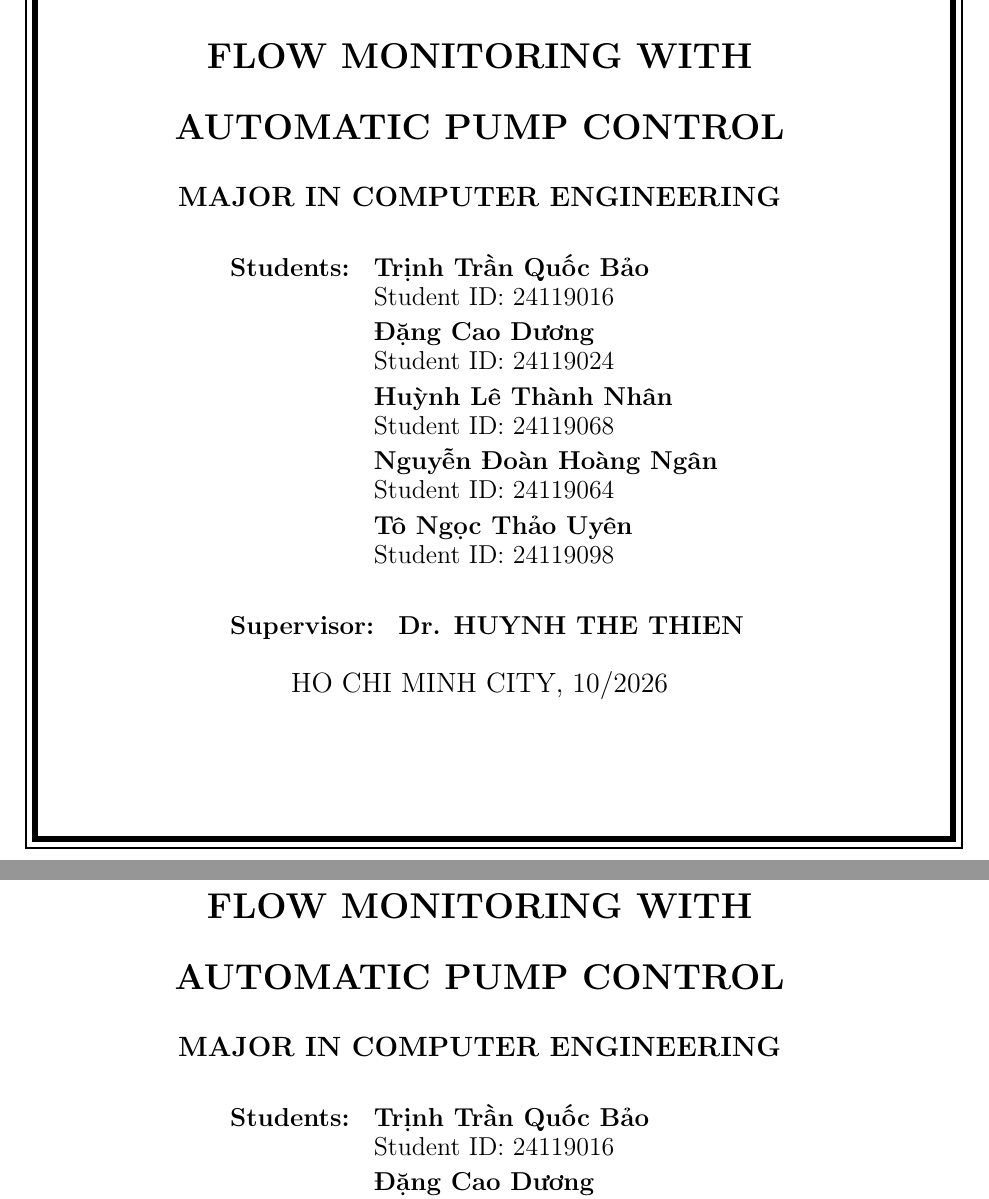
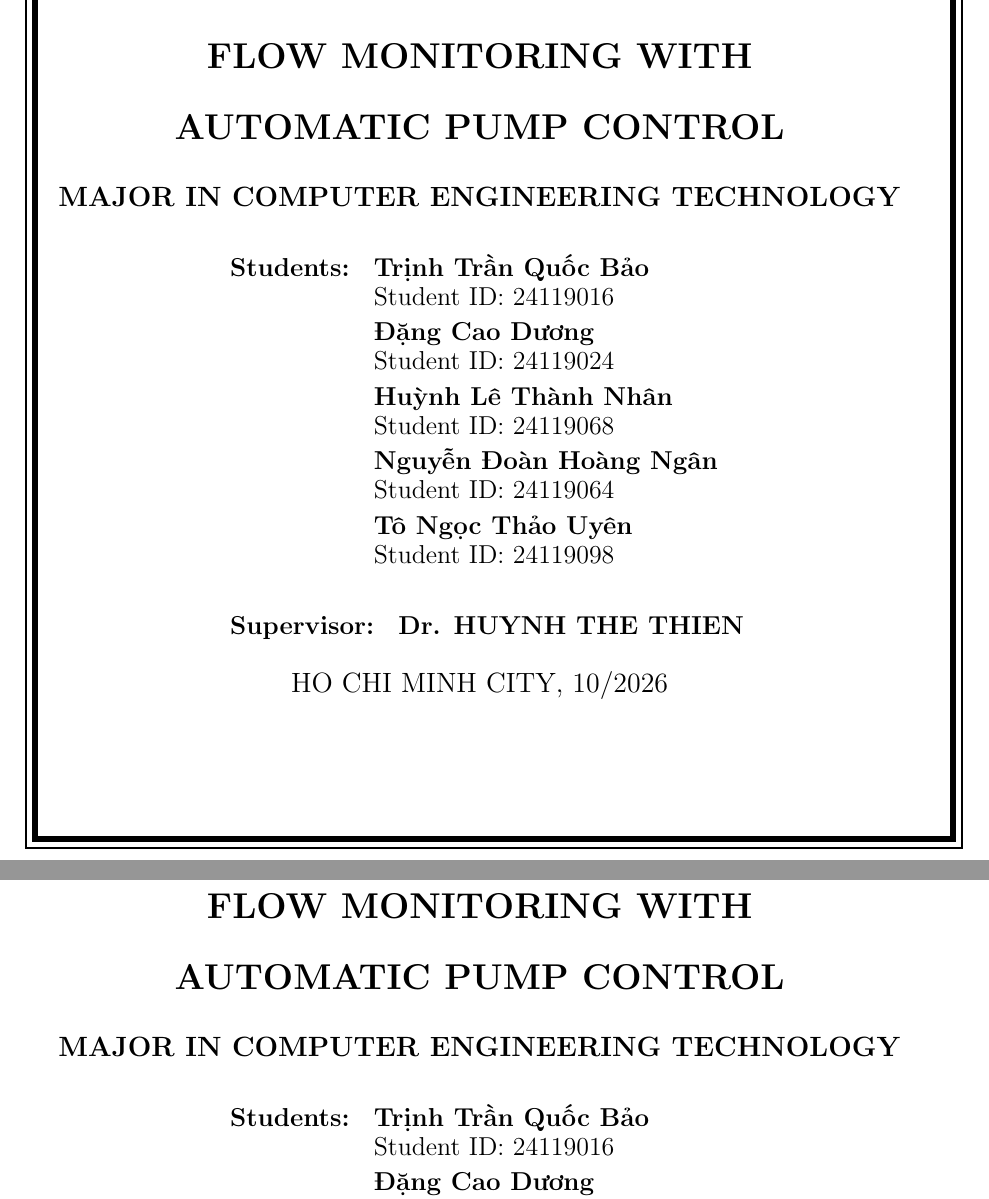
Before and after one commit to NhanHuynh2006/smart-water-tank, a LaTeX thesis (iot-report-en/main.tex): two parts of pages 1 and 2 of 64, joined at a grey line, cut so that both start at the same text. Compiled offline with pdfLaTeX.

Commit message:
Bia: Major in Computer Engineering Technology
Co-Authored-By: Claude Opus 5.5 <noreply@anthropic.com>

```diff
--- a/iot-report-en/main.tex
+++ b/iot-report-en/main.tex
@@ -111,7 +111,7 @@
 % ================================
 \thesislayout
 \ctname{\textbf{SMART WATER TANK: LEVEL AND FLOW MONITORING WITH AUTOMATIC PUMP CONTROL}}
-\cmjname{\textbf{MAJOR IN COMPUTER ENGINEERING}}
+\cmjname{\textbf{MAJOR IN COMPUTER ENGINEERING TECHNOLOGY}}
 \cstuname{\textbf{Trịnh Trần Quốc Bảo} \\[0.15em] Student ID: 24119016 \\[0.4em]
             \textbf{Đặng Cao Dương} \\[0.15em] Student ID: 24119024 \\[0.4em]
             \textbf{Huỳnh Lê Thành Nhân} \\[0.15em] Student ID: 24119068 \\[0.4em]
```
Also changed, not shown: iot-report-en/main.pdf.
